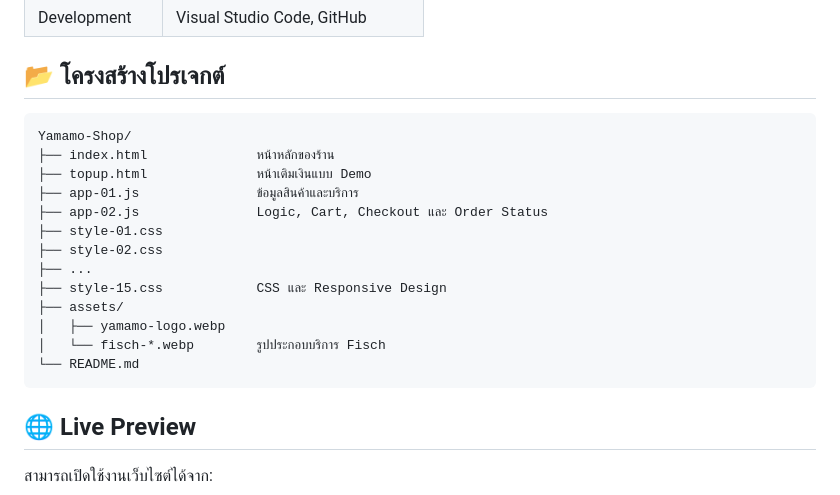
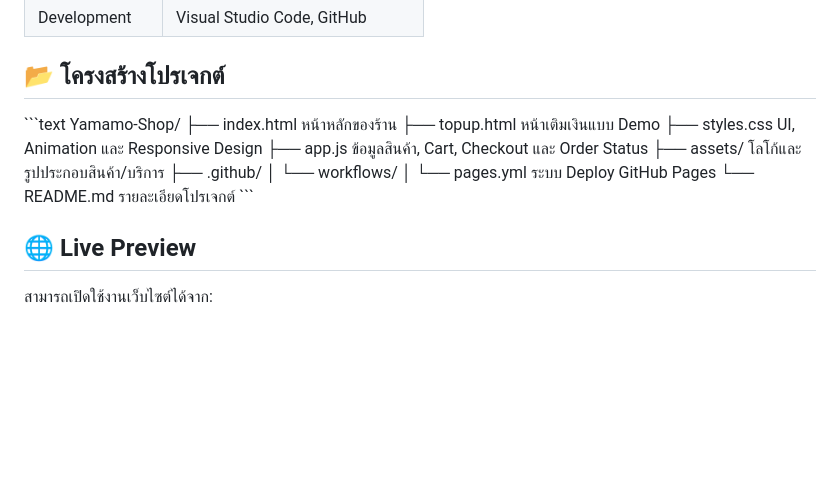
Before and after one commit to JiraphatSrajan/Yamamo-Shop, a Markdown page: README.md, the part around the change. Drawn GitHub-style; blank space fills up the shorter version.

Commit message:
Clean up repository structure documentation

````diff
--- a/README.md
+++ b/README.md
@@ -117,21 +117,18 @@ Yamamo Shop เป็นโปรเจกต์เว็บไซต์ร้
 
 ## 📂 โครงสร้างโปรเจกต์
 
-```text
+\`\`\`text
 Yamamo-Shop/
-├── index.html              หน้าหลักของร้าน
-├── topup.html              หน้าเติมเงินแบบ Demo
-├── app-01.js               ข้อมูลสินค้าและบริการ
-├── app-02.js               Logic, Cart, Checkout และ Order Status
-├── style-01.css
-├── style-02.css
-├── ...
-├── style-15.css            CSS และ Responsive Design
-├── assets/
-│   ├── yamamo-logo.webp
-│   └── fisch-*.webp        รูปประกอบบริการ Fisch
-└── README.md
-```
+├── index.html        หน้าหลักของร้าน
+├── topup.html        หน้าเติมเงินแบบ Demo
+├── styles.css        UI, Animation และ Responsive Design
+├── app.js            ข้อมูลสินค้า, Cart, Checkout และ Order Status
+├── assets/           โลโก้และรูปประกอบสินค้า/บริการ
+├── .github/
+│   └── workflows/
+│       └── pages.yml ระบบ Deploy GitHub Pages
+└── README.md         รายละเอียดโปรเจกต์
+\`\`\`
 
 ## 🌐 Live Preview
 
````
